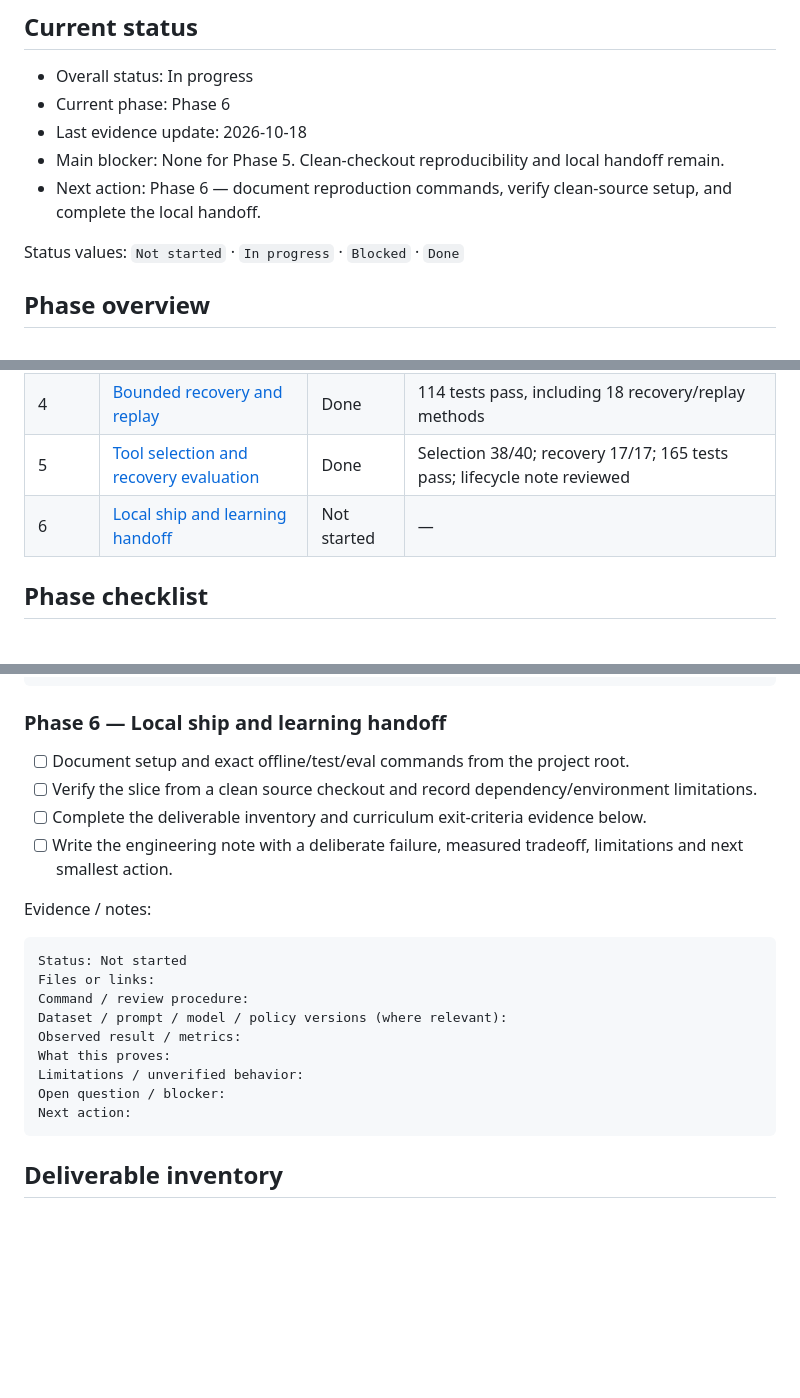
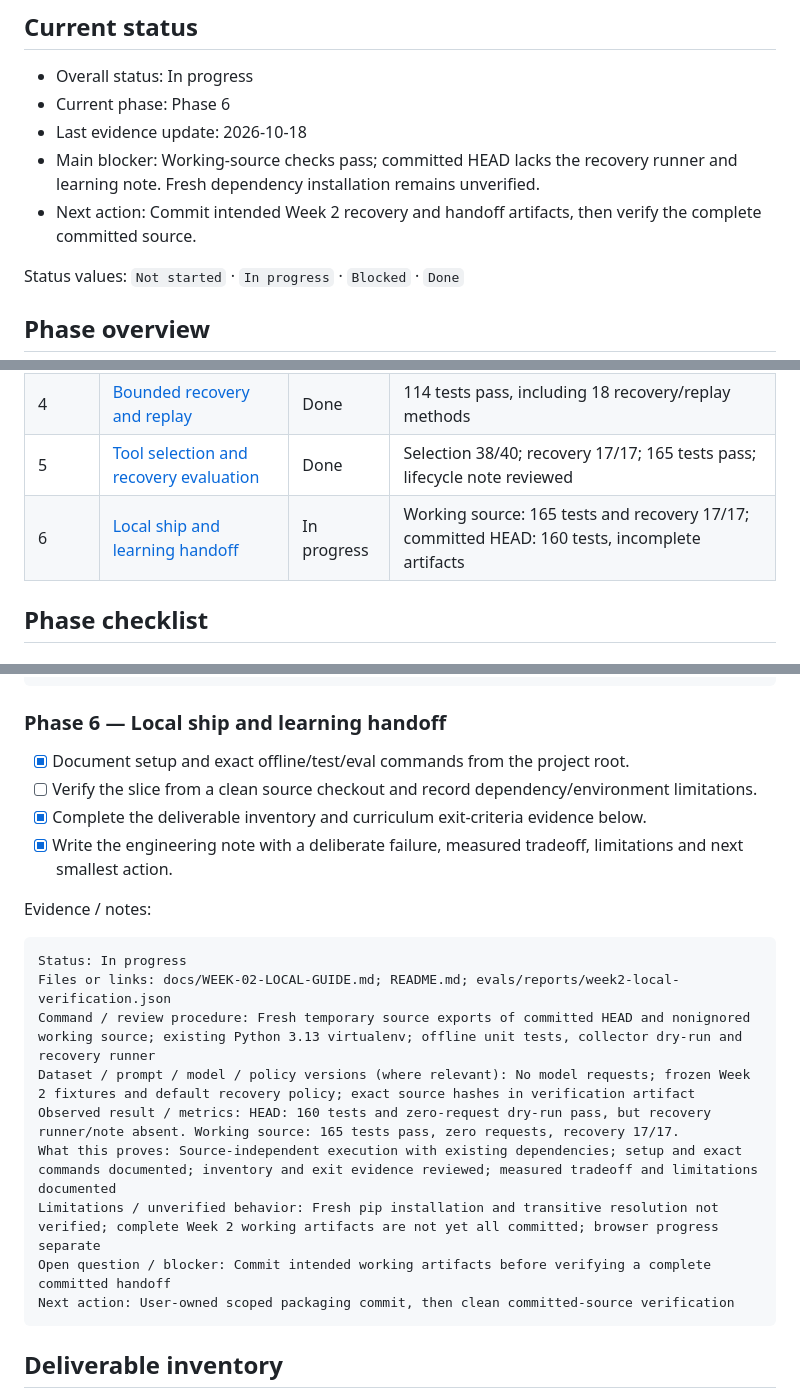
Before and after one commit to bosunogunlana/payment_copilot, a Markdown page: docs/WEEK-02-BUILD-SHIP-TRACKER.md, 3 parts joined by grey strips. Drawn GitHub-style; blank space fills up the shorter version.

Commit message:
docs: record week 2 local handoff verification and packaging gap

````diff
--- a/docs/WEEK-02-BUILD-SHIP-TRACKER.md
+++ b/docs/WEEK-02-BUILD-SHIP-TRACKER.md
@@ -9,8 +9,8 @@ Check boxes only when reviewed artifacts, tests, traces, metrics or notes suppor
 - Overall status: In progress
 - Current phase: Phase 6
 - Last evidence update: 2026-10-18
-- Main blocker: None for Phase 5. Clean-checkout reproducibility and local handoff remain.
-- Next action: Phase 6 — document reproduction commands, verify clean-source setup, and complete the local handoff.
+- Main blocker: Working-source checks pass; committed HEAD lacks the recovery runner and learning note. Fresh dependency installation remains unverified.
+- Next action: Commit intended Week 2 recovery and handoff artifacts, then verify the complete committed source.
 
 Status values: `Not started` · `In progress` · `Blocked` · `Done`
 
@@ -23,7 +23,7 @@ Status values: `Not started` · `In progress` · `Blocked` · `Done`
 | 3 | [Manual tool lifecycle](#phase-3) | Done | All 96 tests pass, including 18 offline loop methods |
 | 4 | [Bounded recovery and replay](#phase-4) | Done | 114 tests pass, including 18 recovery/replay methods |
 | 5 | [Tool selection and recovery evaluation](#phase-5) | Done | Selection 38/40; recovery 17/17; 165 tests pass; lifecycle note reviewed |
-| 6 | [Local ship and learning handoff](#phase-6) | Not started | — |
+| 6 | [Local ship and learning handoff](#phase-6) | In progress | Working source: 165 tests and recovery 17/17; committed HEAD: 160 tests, incomplete artifacts |
 
 ## Phase checklist
 
@@ -146,23 +146,23 @@ Next action: Phase 6 clean-source reproducibility and local handoff
 
 ### Phase 6 — Local ship and learning handoff
 
-- [ ] Document setup and exact offline/test/eval commands from the project root.
+- [x] Document setup and exact offline/test/eval commands from the project root.
 - [ ] Verify the slice from a clean source checkout and record dependency/environment limitations.
-- [ ] Complete the deliverable inventory and curriculum exit-criteria evidence below.
-- [ ] Write the engineering note with a deliberate failure, measured tradeoff, limitations and next smallest action.
+- [x] Complete the deliverable inventory and curriculum exit-criteria evidence below.
+- [x] Write the engineering note with a deliberate failure, measured tradeoff, limitations and next smallest action.
 
 Evidence / notes:
 
 ```text
-Status: Not started
-Files or links:
-Command / review procedure:
-Dataset / prompt / model / policy versions (where relevant):
-Observed result / metrics:
-What this proves:
-Limitations / unverified behavior:
-Open question / blocker:
-Next action:
+Status: In progress
+Files or links: docs/WEEK-02-LOCAL-GUIDE.md; README.md; evals/reports/week2-local-verification.json
+Command / review procedure: Fresh temporary source exports of committed HEAD and nonignored working source; existing Python 3.13 virtualenv; offline unit tests, collector dry-run and recovery runner
+Dataset / prompt / model / policy versions (where relevant): No model requests; frozen Week 2 fixtures and default recovery policy; exact source hashes in verification artifact
+Observed result / metrics: HEAD: 160 tests and zero-request dry-run pass, but recovery runner/note absent. Working source: 165 tests pass, zero requests, recovery 17/17.
+What this proves: Source-independent execution with existing dependencies; setup and exact commands documented; inventory and exit evidence reviewed; measured tradeoff and limitations documented
+Limitations / unverified behavior: Fresh pip installation and transitive resolution not verified; complete Week 2 working artifacts are not yet all committed; browser progress separate
+Open question / blocker: Commit intended working artifacts before verifying a complete committed handoff
+Next action: User-owned scoped packaging commit, then clean committed-source verification
 ```
 
 ## Deliverable inventory
````
Also changed, not shown: other parts of docs/WEEK-02-BUILD-SHIP-TRACKER.md (+2 -0 lines).
